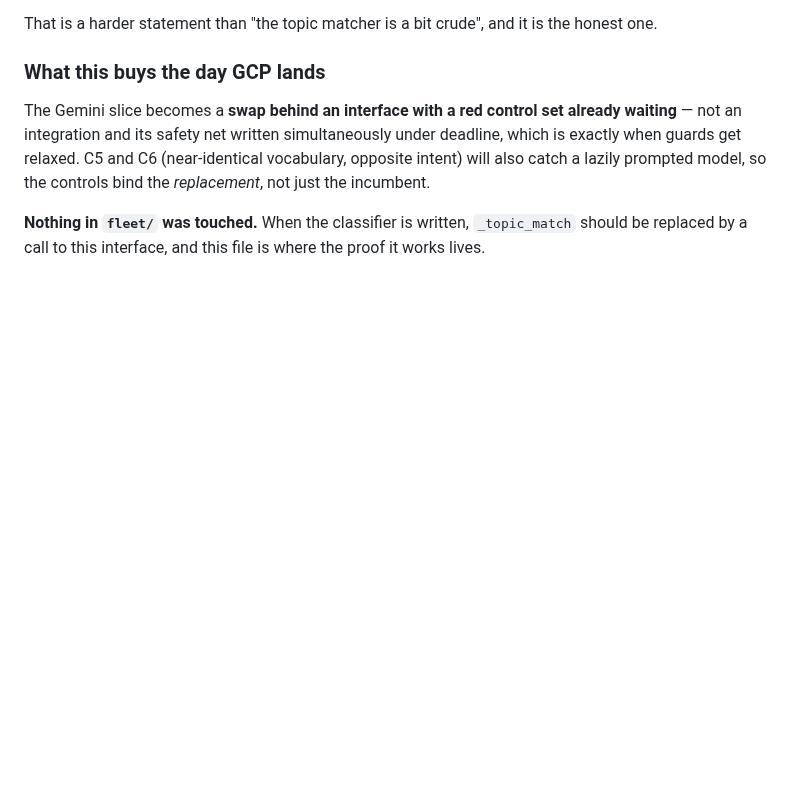
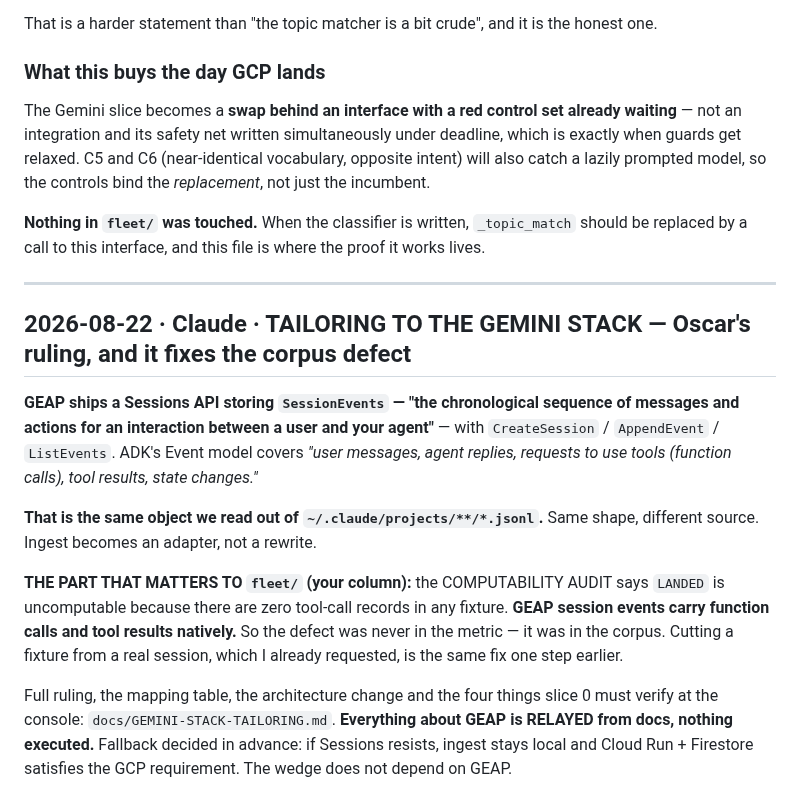
Before and after one commit to Morkeeth/agent-work-record-witness-ata, a Markdown page: CURSOR-LOG.md, the part around the change. Drawn GitHub-style; blank space fills up the shorter version.

```diff
--- a/CURSOR-LOG.md
+++ b/CURSOR-LOG.md
@@ -288,3 +288,26 @@ prompted model, so the controls bind the *replacement*, not just the incumbent.
 
 **Nothing in `fleet/` was touched.** When the classifier is written, `_topic_match` should be
 replaced by a call to this interface, and this file is where the proof it works lives.
+
+---
+
+## 2026-08-22 · Claude · TAILORING TO THE GEMINI STACK — Oscar's ruling, and it fixes the corpus defect
+
+**GEAP ships a Sessions API storing `SessionEvents` — "the chronological sequence of messages and
+actions for an interaction between a user and your agent"** — with `CreateSession` / `AppendEvent` /
+`ListEvents`. ADK's Event model covers *"user messages, agent replies, requests to use tools
+(function calls), tool results, state changes."*
+
+**That is the same object we read out of `~/.claude/projects/**/*.jsonl`.** Same shape, different
+source. Ingest becomes an adapter, not a rewrite.
+
+**THE PART THAT MATTERS TO `fleet/` (your column):** the COMPUTABILITY AUDIT says `LANDED` is
+uncomputable because there are zero tool-call records in any fixture. **GEAP session events carry
+function calls and tool results natively.** So the defect was never in the metric — it was in the
+corpus. Cutting a fixture from a real session, which I already requested, is the same fix one step
+earlier.
+
+Full ruling, the mapping table, the architecture change and the four things slice 0 must verify at
+the console: `docs/GEMINI-STACK-TAILORING.md`. **Everything about GEAP is RELAYED from docs, nothing
+executed.** Fallback decided in advance: if Sessions resists, ingest stays local and Cloud Run +
+Firestore satisfies the GCP requirement. The wedge does not depend on GEAP.
```
Also changed, not shown: docs/GEMINI-STACK-TAILORING.md (added, +106 -0 lines).
